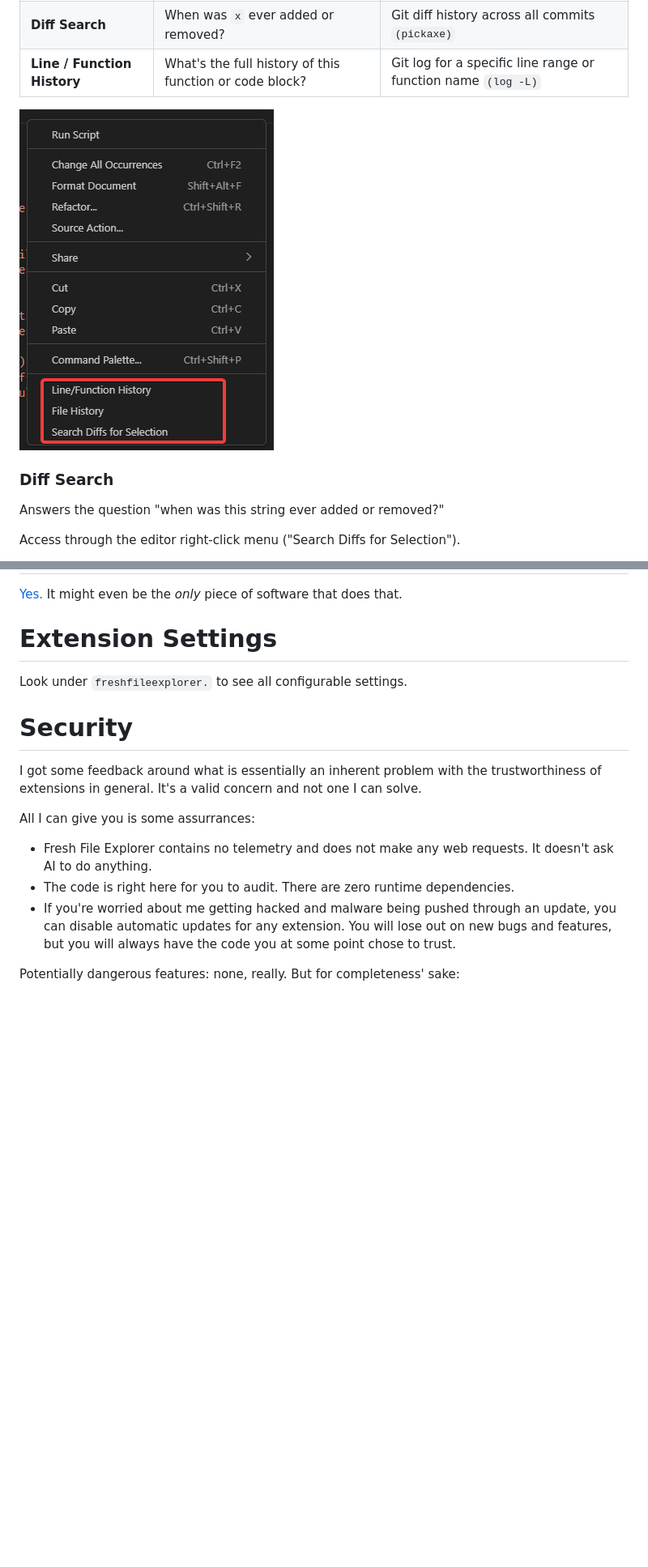
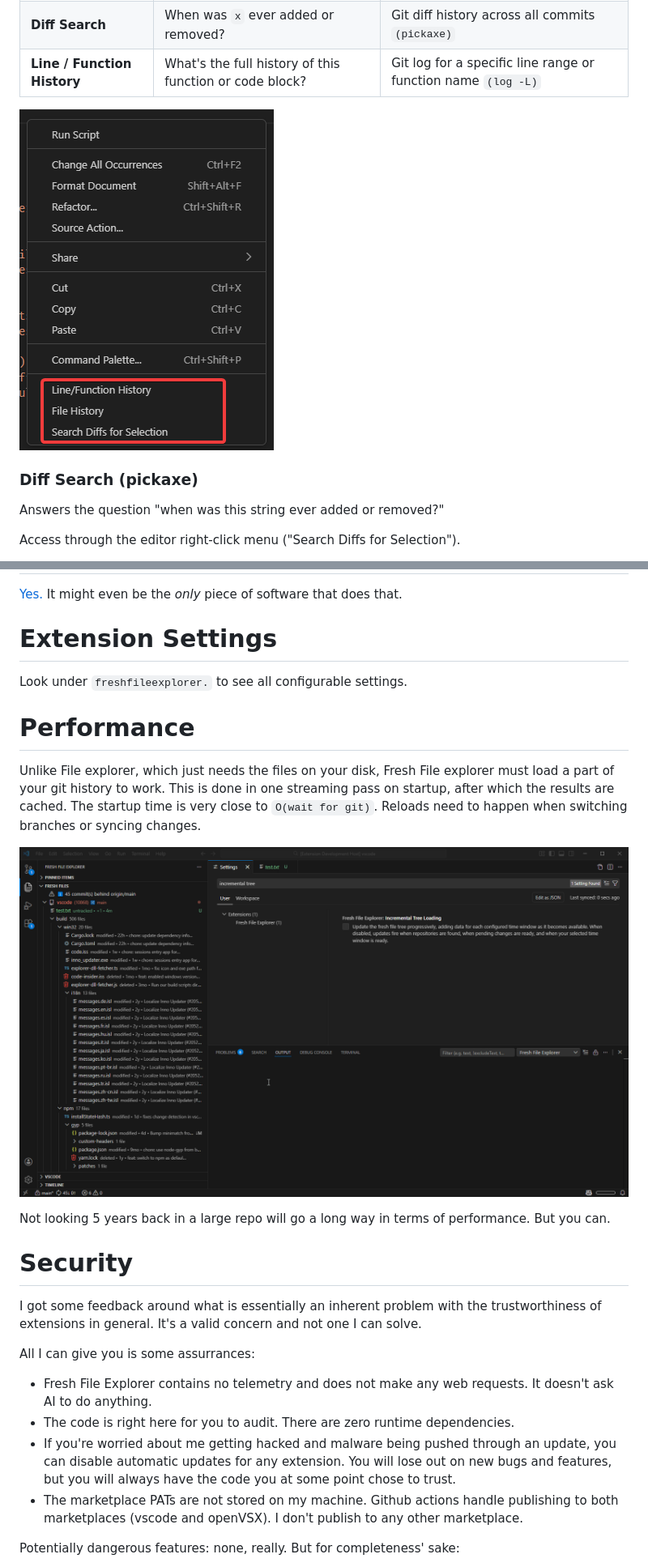
Before and after one commit to FreHu/vscode-fresh-file-explorer, a Markdown page: README.md, 2 parts joined by grey strips. Shown at 81% size. Rendered like a GitHub page; pictures changed too: img/incremental-load.gif (added); blank space fills up the shorter version.

```diff
--- a/README.md
+++ b/README.md
@@ -177,8 +170,9 @@ The extension adds several search features.
 | **Diff Search** | When was `x` ever added or removed? | Git diff history across all commits `(pickaxe)` |
 | **Line / Function History** | What's the full history of this function or code block? | Git log for a specific line range or function name `(log -L)` |
 
-![alt text](image.png)
-### Diff Search
+![History options](./img/history-options.png)
+
+### Diff Search (pickaxe)
 
 Answers the question "when was this string ever added or removed?"
 
@@ -321,6 +315,14 @@ You make a commit but now your "pending changes" view is empty. You've lost the
 
 Look under `freshfileexplorer.` to see all configurable settings.
 
+# Performance
+
+Unlike File explorer, which just needs the files on your disk, Fresh File explorer must load a part of your git history to work. This is done in one streaming pass on startup, after which the results are cached. The startup time is very close to `O(wait for git)`. Reloads need to happen when switching branches or syncing changes.
+
+![incremental load](./img/incremental-load.gif)
+
+Not looking 5 years back in a large repo will go a long way in terms of performance. But you can.
+
 # Security
 
 I got some feedback around what is essentially an inherent problem with the trustworthiness of extensions in general. It's a valid concern and not one I can solve.
@@ -330,6 +332,7 @@ All I can give you is some assurrances:
 - Fresh File Explorer contains no telemetry and does not make any web requests. It doesn't ask AI to do anything.
 - The code is right here for you to audit. There are zero runtime dependencies.
 - If you're worried about me getting hacked and malware being pushed through an update, you can disable automatic updates for any extension. You will lose out on new bugs and features, but you will always have the code you at some point chose to trust.
+- The marketplace PATs are not stored on my machine. Github actions handle publishing to both marketplaces (vscode and openVSX). I don't publish to any other marketplace.
 
 Potentially dangerous features: none, really. But for completeness' sake:
 - The only destructive operation the extension can do is [discard pending changes](./src/commands/discardChangesCommand.ts). It works on files you yourself selected and gives you a warning.
```
Also changed, not shown: other parts of README.md (+21 -41 lines), CHANGELOG.md (+34 -0 lines), img/history-options.png (renamed from image.png), img/submodules.png (added), img/sync-status.png (renamed from image-1.png), img/time-window-switch.gif (added), 1 other file.
